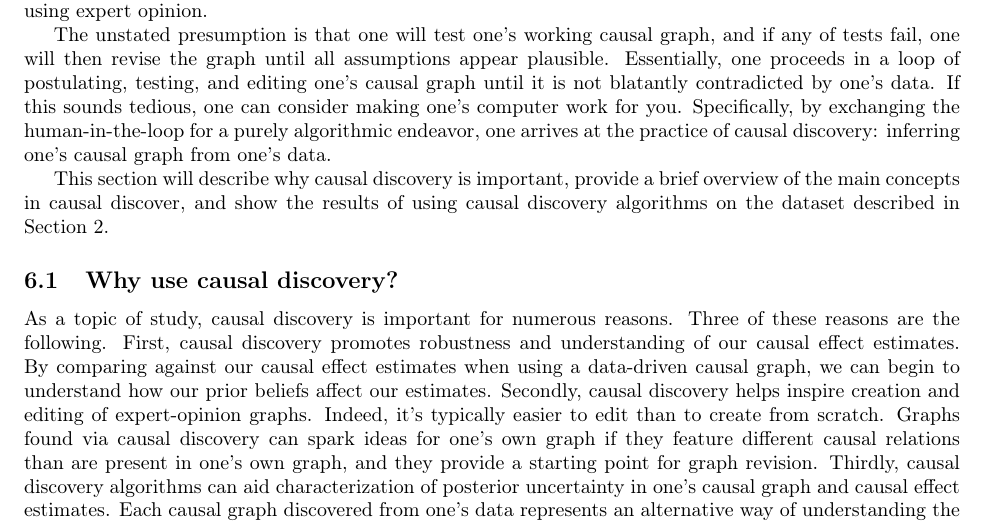
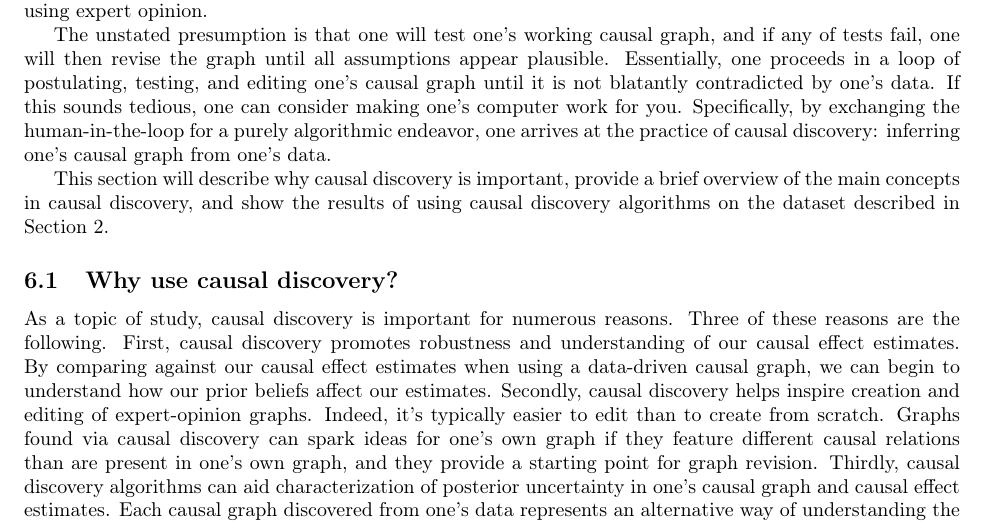
Before and after one commit to hassan-obeid/tr_b_causal_2020, a LaTeX document (article/main.tex, which reads article/sections/_6_graph_discovery.tex): part of page 7 of 12, cut so that both start at the same text. Compiled offline with pdfLaTeX.

Commit message:
Typo fix

```diff
--- a/article/sections/_6_graph_discovery.tex
+++ b/article/sections/_6_graph_discovery.tex
@@ -11,7 +11,7 @@ Essentially, one proceeds in a loop of postulating, testing, and editing one's c
 If this sounds tedious, one can consider making one's computer work for you.
 Specifically, by exchanging the human-in-the-loop for a purely algorithmic endeavor, one arrives at the practice of  causal discovery: inferring one's causal graph from one's data.
 
-This section will describe why causal discovery is important, provide a brief overview of the main concepts in causal discover, and show the results of using causal discovery algorithms on the dataset described in Section \ref{sec:graph-importance}.
+This section will describe why causal discovery is important, provide a brief overview of the main concepts in causal discovery, and show the results of using causal discovery algorithms on the dataset described in Section \ref{sec:graph-importance}.
 
 \subsection{Why use causal discovery?}
 
```
